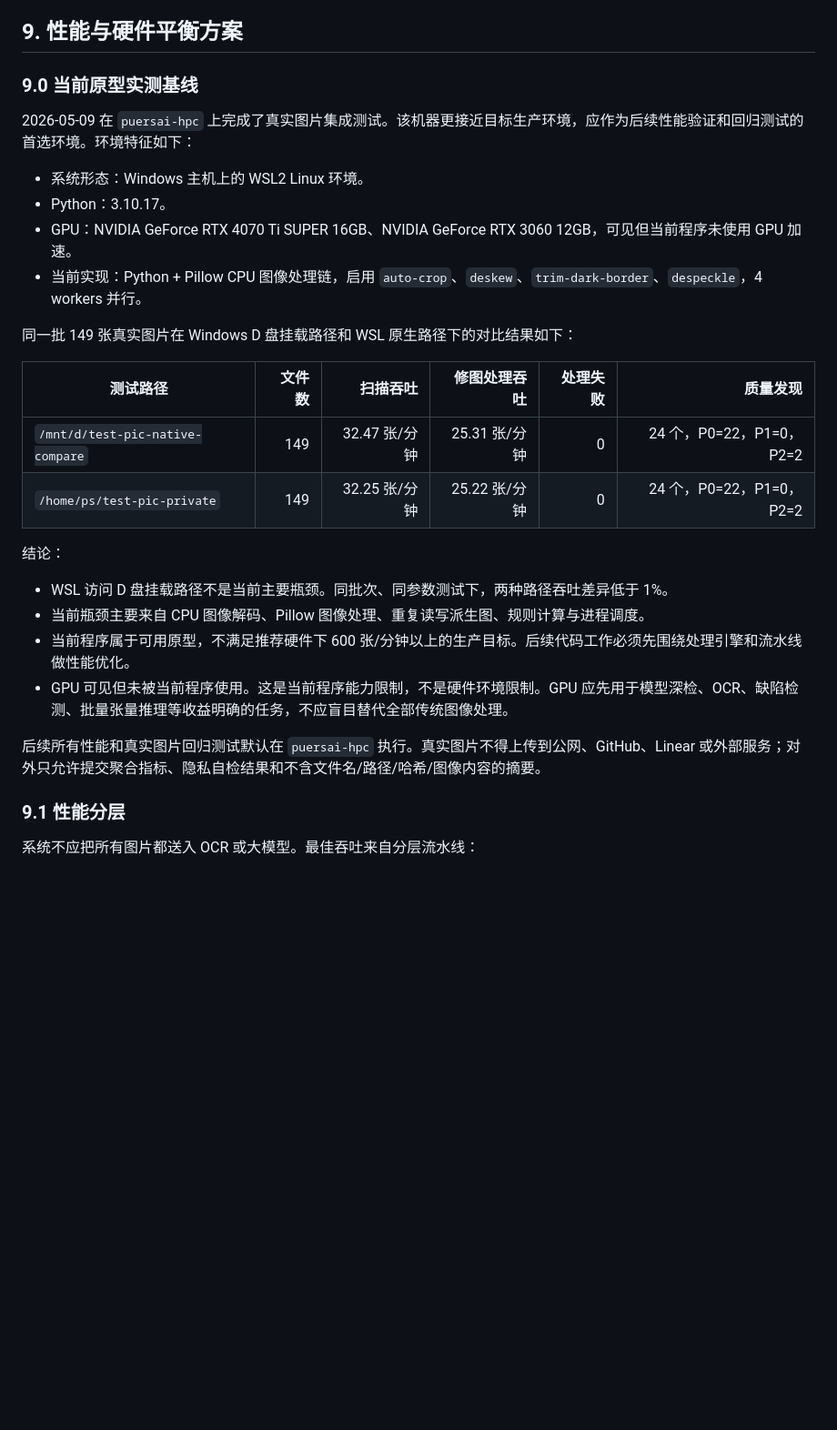
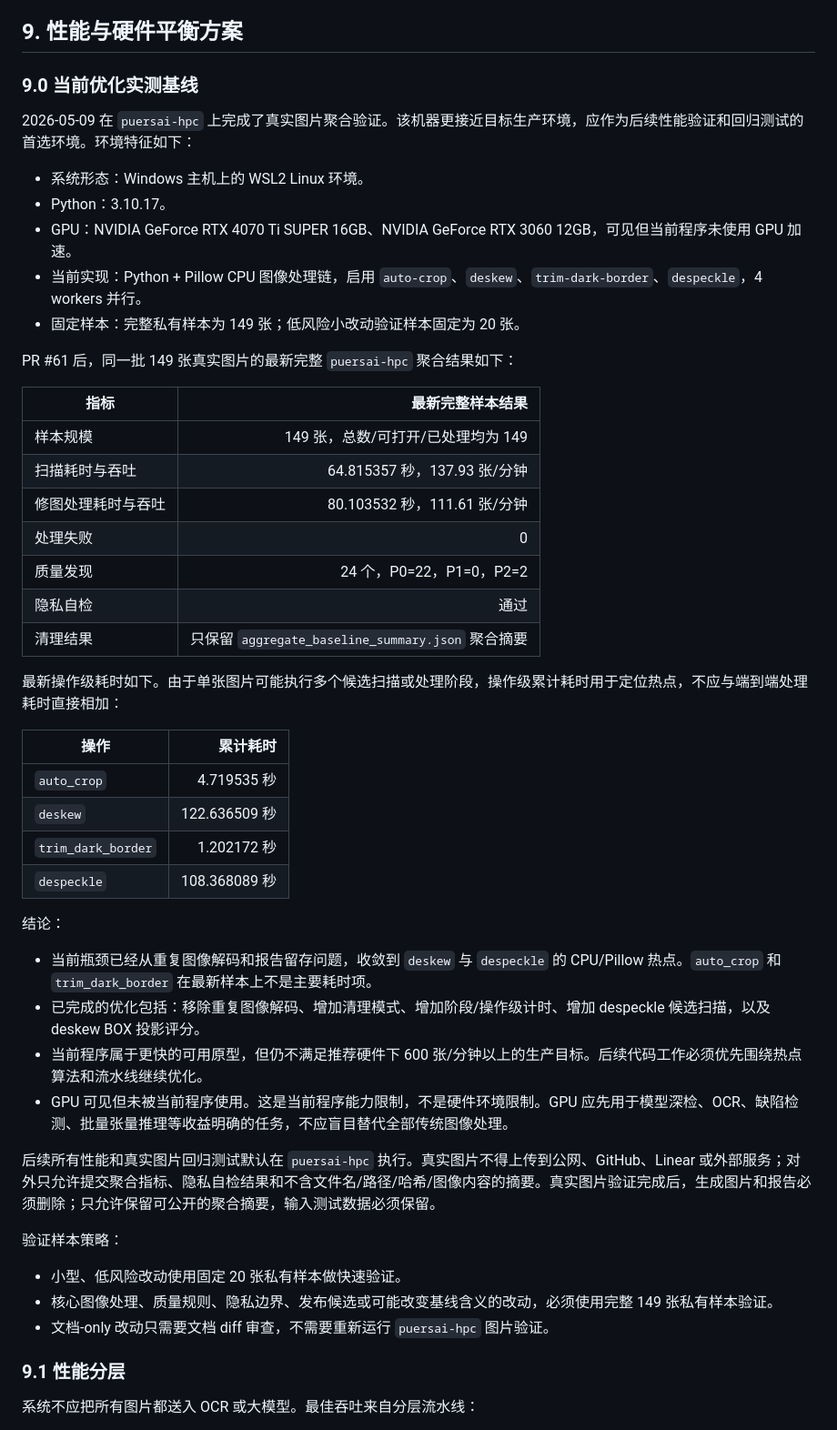
Before and after one commit to nnccli-xatm/ai4archive, a Markdown page: archive-scan-qc-retouch-design.md, the part around one of its changes. Shown at 91% size. Rendered like a GitHub page; blank space fills up the shorter version.

```diff
--- a/archive-scan-qc-retouch-design.md
+++ b/archive-scan-qc-retouch-design.md
@@ -276,30 +276,51 @@ openKylin 官方下载页已列出 AMD64、ARM、LoongArch 和 RISC-V 相关版
 
 ## 9. 性能与硬件平衡方案
 
-### 9.0 当前原型实测基线
+### 9.0 当前优化实测基线
 
-2026-05-09 在 `puersai-hpc` 上完成了真实图片集成测试。该机器更接近目标生产环境，应作为后续性能验证和回归测试的首选环境。环境特征如下：
+2026-05-09 在 `puersai-hpc` 上完成了真实图片聚合验证。该机器更接近目标生产环境，应作为后续性能验证和回归测试的首选环境。环境特征如下：
 
 - 系统形态：Windows 主机上的 WSL2 Linux 环境。
 - Python：3.10.17。
 - GPU：NVIDIA GeForce RTX 4070 Ti SUPER 16GB、NVIDIA GeForce RTX 3060 12GB，可见但当前程序未使用 GPU 加速。
 - 当前实现：Python + Pillow CPU 图像处理链，启用 `auto-crop`、`deskew`、`trim-dark-border`、`despeckle`，4 workers 并行。
+- 固定样本：完整私有样本为 149 张；低风险小改动验证样本固定为 20 张。
 
-同一批 149 张真实图片在 Windows D 盘挂载路径和 WSL 原生路径下的对比结果如下：
+PR #61 后，同一批 149 张真实图片的最新完整 `puersai-hpc` 聚合结果如下：
 
-| 测试路径 | 文件数 | 扫描吞吐 | 修图处理吞吐 | 处理失败 | 质量发现 |
-| --- | ---: | ---: | ---: | ---: | ---: |
-| `/mnt/d/test-pic-native-compare` | 149 | 32.47 张/分钟 | 25.31 张/分钟 | 0 | 24 个，P0=22，P1=0，P2=2 |
-| `/home/ps/test-pic-private` | 149 | 32.25 张/分钟 | 25.22 张/分钟 | 0 | 24 个，P0=22，P1=0，P2=2 |
+| 指标 | 最新完整样本结果 |
+| --- | ---: |
+| 样本规模 | 149 张，总数/可打开/已处理均为 149 |
+| 扫描耗时与吞吐 | 64.815357 秒，137.93 张/分钟 |
+| 修图处理耗时与吞吐 | 80.103532 秒，111.61 张/分钟 |
+| 处理失败 | 0 |
+| 质量发现 | 24 个，P0=22，P1=0，P2=2 |
+| 隐私自检 | 通过 |
+| 清理结果 | 只保留 `aggregate_baseline_summary.json` 聚合摘要 |
+
+最新操作级耗时如下。由于单张图片可能执行多个候选扫描或处理阶段，操作级累计耗时用于定位热点，不应与端到端处理耗时直接相加：
+
+| 操作 | 累计耗时 |
+| --- | ---: |
+| `auto_crop` | 4.719535 秒 |
+| `deskew` | 122.636509 秒 |
+| `trim_dark_border` | 1.202172 秒 |
+| `despeckle` | 108.368089 秒 |
 
 结论：
 
-- WSL 访问 D 盘挂载路径不是当前主要瓶颈。同批次、同参数测试下，两种路径吞吐差异低于 1%。
-- 当前瓶颈主要来自 CPU 图像解码、Pillow 图像处理、重复读写派生图、规则计算与进程调度。
-- 当前程序属于可用原型，不满足推荐硬件下 600 张/分钟以上的生产目标。后续代码工作必须先围绕处理引擎和流水线做性能优化。
+- 当前瓶颈已经从重复图像解码和报告留存问题，收敛到 `deskew` 与 `despeckle` 的 CPU/Pillow 热点。`auto_crop` 和 `trim_dark_border` 在最新样本上不是主要耗时项。
+- 已完成的优化包括：移除重复图像解码、增加清理模式、增加阶段/操作级计时、增加 despeckle 候选扫描，以及 deskew BOX 投影评分。
+- 当前程序属于更快的可用原型，但仍不满足推荐硬件下 600 张/分钟以上的生产目标。后续代码工作必须优先围绕热点算法和流水线继续优化。
 - GPU 可见但未被当前程序使用。这是当前程序能力限制，不是硬件环境限制。GPU 应先用于模型深检、OCR、缺陷检测、批量张量推理等收益明确的任务，不应盲目替代全部传统图像处理。
 
-后续所有性能和真实图片回归测试默认在 `puersai-hpc` 执行。真实图片不得上传到公网、GitHub、Linear 或外部服务；对外只允许提交聚合指标、隐私自检结果和不含文件名/路径/哈希/图像内容的摘要。
+后续所有性能和真实图片回归测试默认在 `puersai-hpc` 执行。真实图片不得上传到公网、GitHub、Linear 或外部服务；对外只允许提交聚合指标、隐私自检结果和不含文件名/路径/哈希/图像内容的摘要。真实图片验证完成后，生成图片和报告必须删除；只允许保留可公开的聚合摘要，输入测试数据必须保留。
+
+验证样本策略：
+
+- 小型、低风险改动使用固定 20 张私有样本做快速验证。
+- 核心图像处理、质量规则、隐私边界、发布候选或可能改变基线含义的改动，必须使用完整 149 张私有样本验证。
+- 文档-only 改动只需要文档 diff 审查，不需要重新运行 `puersai-hpc` 图片验证。
 
 ### 9.1 性能分层
 
```
Also changed, not shown: other parts of archive-scan-qc-retouch-design.md (+6 -6 lines), README.md (+28 -0 lines).
